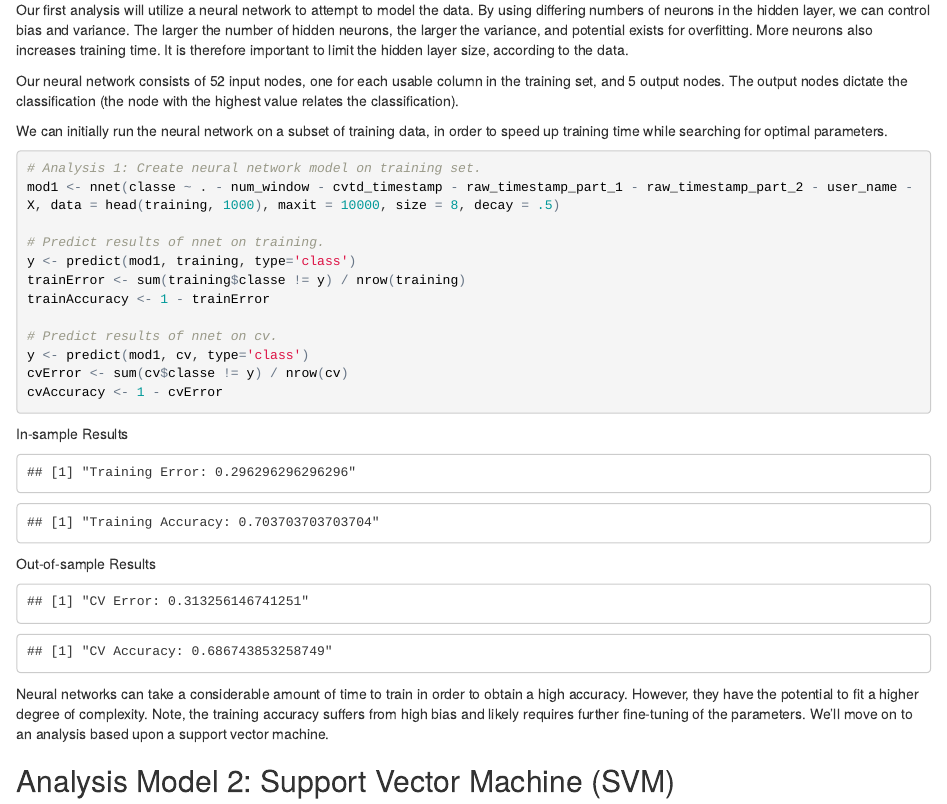
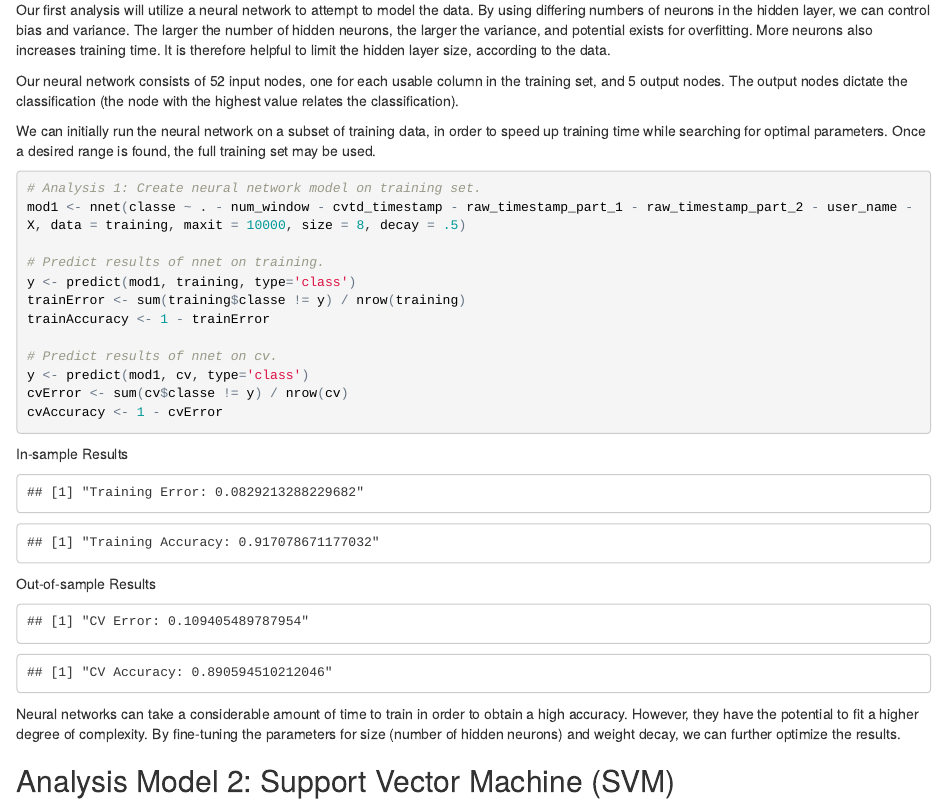
Before and after one commit to primaryobjects/datasciencecoursera, an R Markdown document (predmachlearn-031/predict.Rmd): the page in a window 1100 px wide, from 2330 px down. The pictures show the output file predmachlearn-031/predict.html that the author committed with the source, opened offline.

Commit message:
Updated neural network.

````diff
--- a/predmachlearn-031/predict.Rmd
+++ b/predmachlearn-031/predict.Rmd
@@ -108,15 +108,15 @@ ggplot(melt(counts), aes(x=variable, y=value, fill=type)) +
 
 ## Analysis Model 1: Neural Network
 
-Our first analysis will utilize a neural network to attempt to model the data. By using differing numbers of neurons in the hidden layer, we can control bias and variance. The larger the number of hidden neurons, the larger the variance, and potential exists for overfitting. More neurons also increases training time. It is therefore important to limit the hidden layer size, according to the data.
+Our first analysis will utilize a neural network to attempt to model the data. By using differing numbers of neurons in the hidden layer, we can control bias and variance. The larger the number of hidden neurons, the larger the variance, and potential exists for overfitting. More neurons also increases training time. It is therefore helpful to limit the hidden layer size, according to the data.
 
 Our neural network consists of 52 input nodes, one for each usable column in the training set, and 5 output nodes. The output nodes dictate the classification (the node with the highest value relates the classification).
 
-We can initially run the neural network on a subset of training data, in order to speed up training time while searching for optimal parameters.
+We can initially run the neural network on a subset of training data, in order to speed up training time while searching for optimal parameters. Once a desired range is found, the full training set may be used.
 
 ```{r cache=TRUE, message=FALSE, results='hide' }
 # Analysis 1: Create neural network model on training set.
-mod1 <- nnet(classe ~ . - num_window - cvtd_timestamp - raw_timestamp_part_1 - raw_timestamp_part_2 - user_name - X, data = head(training, 1000), maxit = 10000, size = 8, decay = .5)
+mod1 <- nnet(classe ~ . - num_window - cvtd_timestamp - raw_timestamp_part_1 - raw_timestamp_part_2 - user_name - X, data = training, maxit = 10000, size = 8, decay = .5)
 
 # Predict results of nnet on training.
 y <- predict(mod1, training, type='class')
@@ -141,7 +141,7 @@ print(paste('CV Error:', cvError))
 print(paste('CV Accuracy:', cvAccuracy))
 ```
 
-Neural networks can take a considerable amount of time to train in order to obtain a high accuracy. However, they have the potential to fit a higher degree of complexity. Note, the training accuracy suffers from high bias and likely requires further fine-tuning of the parameters. We'll move on to an analysis based upon a support vector machine.
+Neural networks can take a considerable amount of time to train in order to obtain a high accuracy. However, they have the potential to fit a higher degree of complexity. By fine-tuning the parameters for size (number of hidden neurons) and weight decay, we can further optimize the results.
 
 ## Analysis Model 2: Support Vector Machine (SVM)
 
````
Also changed, not shown: predmachlearn-031/predict.html, predmachlearn-031/predict.md, predmachlearn-031/predict_files/figure-html/unnamed-chunk-10-1.png (added).
